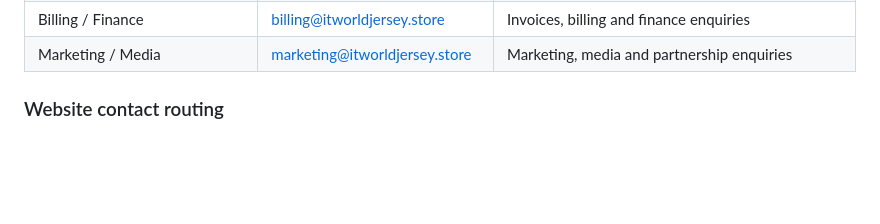
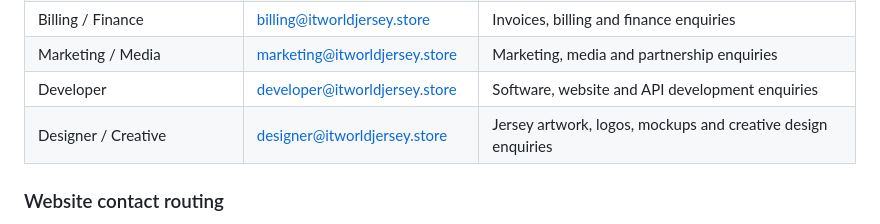
Before and after one commit to painghmuhtet/itworldjersey-store, a Markdown page: README.md, the part around the change. GitHub-like rendering; blank space fills up the shorter version.

Commit message:
Add developer and designer contact addresses

```diff
--- a/README.md
+++ b/README.md
@@ -37,6 +37,8 @@ Use the address that matches the purpose of the enquiry. Each address is a separ
 | Sales / Custom Orders | sales@itworldjersey.store | Sales enquiries, quotations and custom jersey orders |
 | Billing / Finance | billing@itworldjersey.store | Invoices, billing and finance enquiries |
 | Marketing / Media | marketing@itworldjersey.store | Marketing, media and partnership enquiries |
+| Developer | developer@itworldjersey.store | Software, website and API development enquiries |
+| Designer / Creative | designer@itworldjersey.store | Jersey artwork, logos, mockups and creative design enquiries |
 
 ### Website contact routing
 - Main homepage (index.html): contact@itworldjersey.store
```
